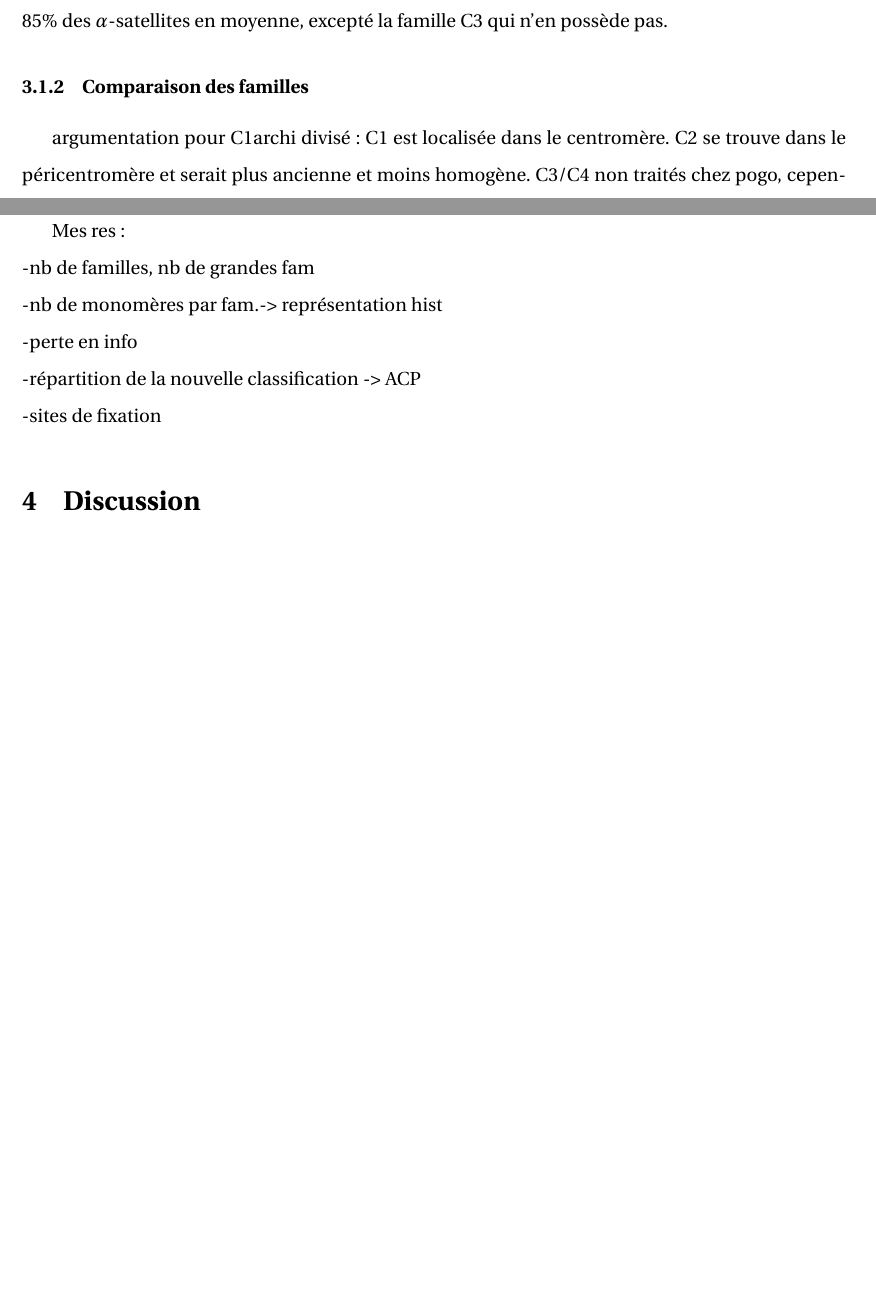
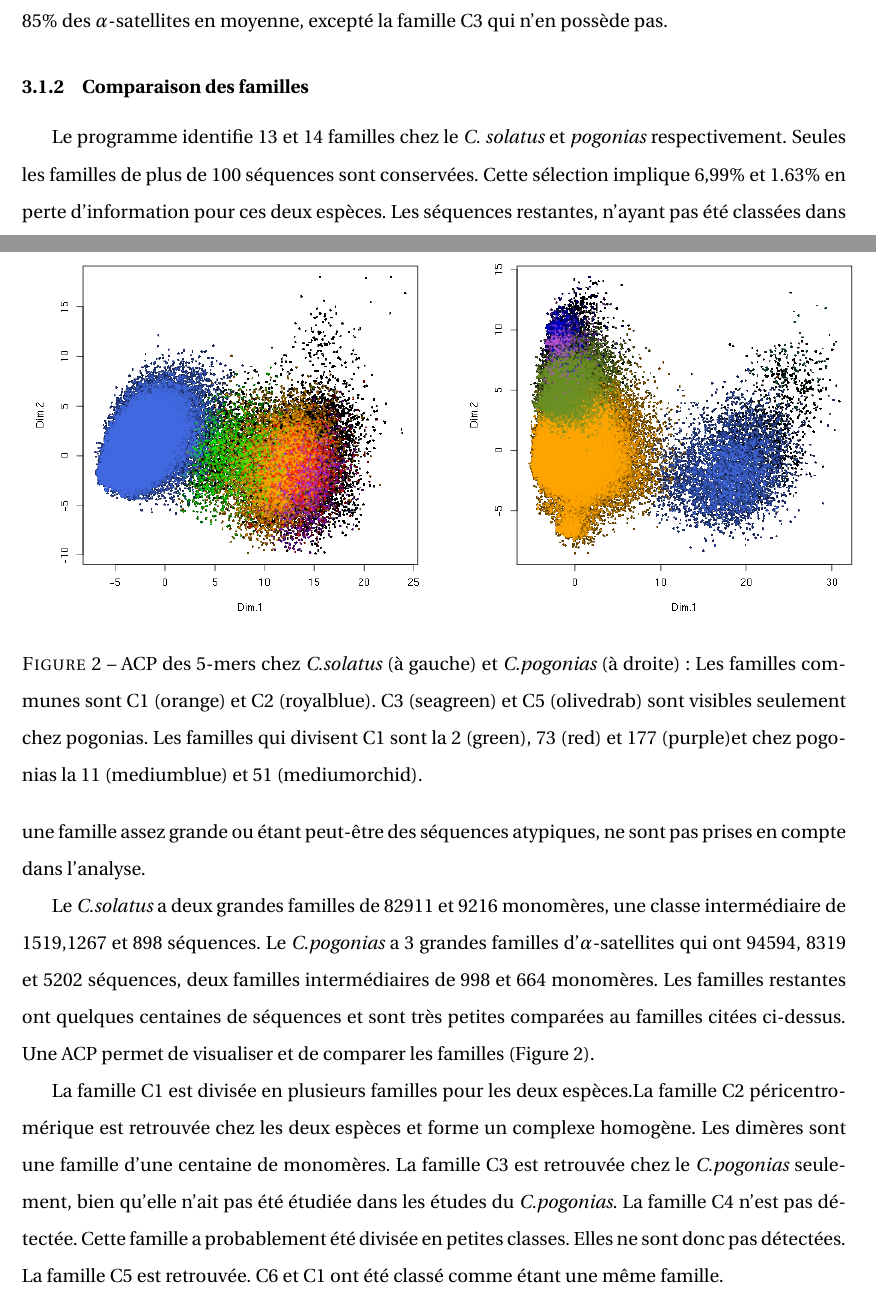
Before and after one commit to sarahkaddah/rapport, a LaTeX document (rapport.tex): two parts of pages 7 and 8 of 9 before the commit and two parts of pages 7 and 8 of 10 after it, joined at a grey line, cut so that both start at the same text, the shorter picture padded with empty space. Compiled offline with pdfLaTeX.

Commit message:
partie 1.1.2 +6 image et légende

```diff
--- a/rapport.tex
+++ b/rapport.tex
@@ -181,16 +183,30 @@ La séparation des séquences se fait de façon itérative en boucle. Chaque tou
 		Le laboratoire a effectué un séquençage sur les \textit{C. solatus} et \textit{pogonias}. Les séquences $\alpha$-satellites obtenues sont divisées en nucléotides de 5-mers, puis triées par Analyse de Classification Hiérarchique (HCA) et par Analyse Discriminante Linéaire (LDA). Chez le \textit{C. solatus}[article 1 de Laurianne] deux grandes familles monomériques (C1 et C2) et un HOR d'ordre 2, composé des familles C3 et C4, sont identifiés. Chez le \textit{C. pogonias}[article2 de Laurianne], deux familles supplémentaires (C5 et C6) ont été détectées. Ces \textit{Cercopithèques} ne disposent pas du site de fixation pour la protéine CENP-B. Au contraire, le site de fixation pour la protéine pJ$\alpha$ est présent dans 85\% des $\alpha$-satellites en moyenne, excepté la famille C3 qui n'en possède pas.
 		\subsubsection{Comparaison des familles}
 
-argumentation pour C1archi divisé:		C1 est localisée dans le centromère. C2 se trouve dans le péricentromère et serait plus ancienne et moins homogène.
-C3/C4 non traités chez pogo, cependant le dimère n'a pas été traité
+Le programme identifie 13 et 14 familles chez le \textit{C. solatus} et \textit{pogonias} respectivement. Seules les familles de plus de 100 séquences sont conservées. Cette sélection implique 6,99\% et 1.63\% en perte d'information pour ces deux espèces. Les séquences restantes, n'ayant pas été classées dans une famille assez grande ou étant peut-être des séquences atypiques, ne sont pas prises en compte dans l'analyse.
 
-Mes res:\\
--nb de familles, nb de grandes fam\\
--nb de monomères par fam.-> représentation hist\\
--perte en info\\
--répartition de la nouvelle classification -> ACP\\
--sites de fixation
+Le \textit{C.solatus} a deux grandes familles de 82911 et 9216 monomères, une classe intermédiaire de 1519,1267 et 898 séquences. Le \textit{C.pogonias} a 3 grandes familles d'$\alpha$-satellites qui ont 94594, 8319 et 5202 séquences, deux familles intermédiaires de 998 et 664 monomères. Les familles restantes ont quelques centaines de séquences et sont très petites comparées au familles citées ci-dessus. Une ACP permet de visualiser et de comparer les familles (Figure 2).
 
+La famille C1 est divisée en plusieurs familles pour les deux espèces.La famille C2 péricentromérique est retrouvée chez les deux espèces et forme un complexe homogène. Les dimères sont une famille d'une centaine de monomères. La famille C3 est retrouvée chez le \textit{C.pogonias} seulement, bien qu'elle n'ait pas été étudiée dans les études du \textit{C.pogonias}. La famille C4 n'est pas détectée. Cette famille a probablement été divisée en petites classes. Elles ne sont donc pas détectées. La famille C5 est retrouvée. C6 et C1 ont été classé comme étant une même famille.
+
+%\begin{figure}
+%	\center
+%		\includegraphics[height=3.5cm, width=12cm]{img/AS_organization.png}
+%		\caption{\textbf{Organisation spatiale des $\alpha$-satellites:} Le coeur du centromère (bleu foncé) est organisé en répétition d'ordre supérieur. Le péricentromère(bleu clair) a une organisation monomérique. Un monomère d'une même famille est représenté par une petite flèche de même couleur. Les points rouges représentent les sites de fixation à CENP-B ou pJ$\alpha$.}
+%\end{figure}
+
+\begin{figure}
+\begin{tabular}{cc}
+% \hspace*{0.5cm} &
+\includegraphics[scale=0.5]{img/Cso_acp_pm090_rapport.png}
+\end{tabular}
+\hfill
+\begin{tabular}{c}
+\includegraphics[scale=0.5]{img/Cp_acp_pm090_rapport.png}
+\end{tabular}
+%\hspace*{1cm}
+\caption{ACP des 5-mers chez \textit{C.solatus} (à gauche) et \textit{C.pogonias} (à droite) : Les familles communes sont C1 (orange) et C2 (royalblue).  C3 (seagreen) et C5 (olivedrab) sont visibles seulement chez pogonias. Les familles qui divisent C1 sont la 2 (green), 73 (red) et 177 (purple)et chez pogonias la 11 (mediumblue) et 51 (mediumorchid).}
+\end{figure}
 
 \section{Discussion}
 \section{Conclusion}
```
Also changed, not shown: img/AS_organization.png, img/Cp_acp_pm090_rapport.png (added), img/Cso_acp_pm090_rapport.png (added), rapport.pdf, rapport.tex (14 more changed lines).
